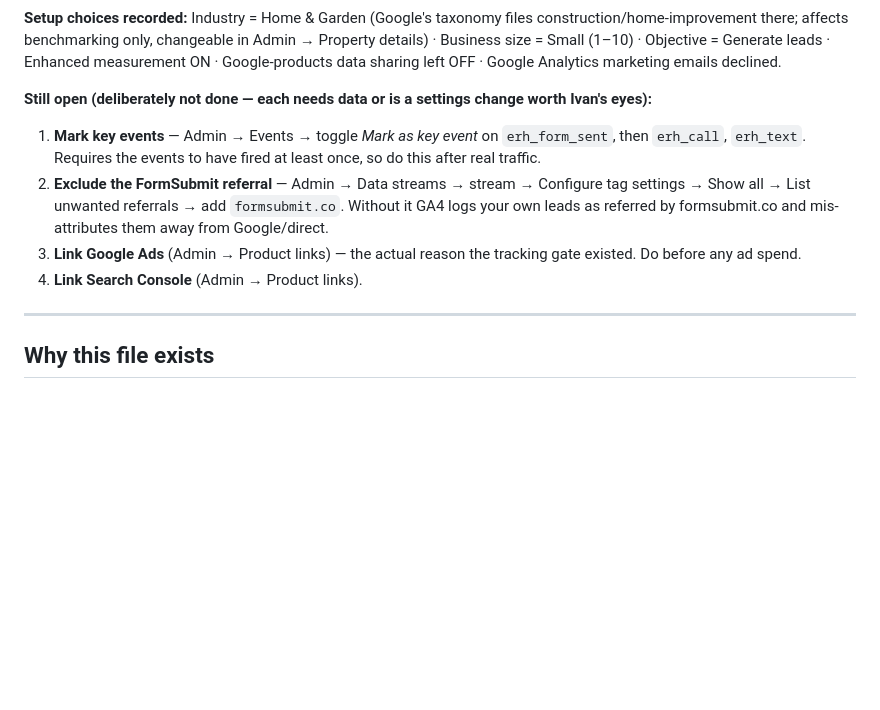
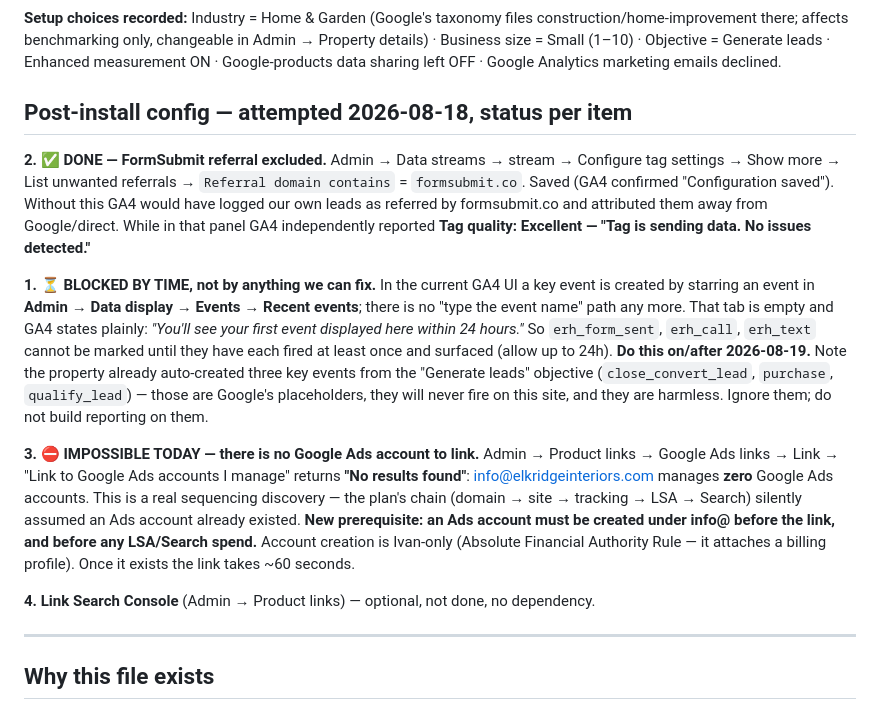
Before and after one commit to ivanperez-design/elkridgehomesco.com, a Markdown page: GA4-INSTALL.md, the part around the change. Drawn GitHub-style; blank space fills up the shorter version.

Commit message:
ga4: post-install config results — referral exclusion done, key events time-blocked, no Ads account exists to link
Co-Authored-By: Claude Opus 5 <noreply@anthropic.com>

```diff
--- a/GA4-INSTALL.md
+++ b/GA4-INSTALL.md
@@ -12,11 +12,15 @@
 
 **Setup choices recorded:** Industry = Home & Garden (Google's taxonomy files construction/home-improvement there; affects benchmarking only, changeable in Admin → Property details) · Business size = Small (1–10) · Objective = Generate leads · Enhanced measurement ON · Google-products data sharing left OFF · Google Analytics marketing emails declined.
 
-**Still open (deliberately not done — each needs data or is a settings change worth Ivan's eyes):**
-1. **Mark key events** — Admin → Events → toggle *Mark as key event* on `erh_form_sent`, then `erh_call`, `erh_text`. Requires the events to have fired at least once, so do this after real traffic.
-2. **Exclude the FormSubmit referral** — Admin → Data streams → stream → Configure tag settings → Show all → List unwanted referrals → add `formsubmit.co`. Without it GA4 logs your own leads as referred by formsubmit.co and mis-attributes them away from Google/direct.
-3. **Link Google Ads** (Admin → Product links) — the actual reason the tracking gate existed. Do before any ad spend.
-4. **Link Search Console** (Admin → Product links).
+## Post-install config — attempted 2026-08-18, status per item
+
+**2. ✅ DONE — FormSubmit referral excluded.** Admin → Data streams → stream → Configure tag settings → Show more → List unwanted referrals → `Referral domain contains` = `formsubmit.co`. Saved (GA4 confirmed "Configuration saved"). Without this GA4 would have logged our own leads as referred by formsubmit.co and attributed them away from Google/direct. While in that panel GA4 independently reported **Tag quality: Excellent — "Tag is sending data. No issues detected."**
+
+**1. ⏳ BLOCKED BY TIME, not by anything we can fix.** In the current GA4 UI a key event is created by starring an event in **Admin → Data display → Events → Recent events**; there is no "type the event name" path any more. That tab is empty and GA4 states plainly: *"You'll see your first event displayed here within 24 hours."* So `erh_form_sent`, `erh_call`, `erh_text` cannot be marked until they have each fired at least once and surfaced (allow up to 24h). **Do this on/after 2026-08-19.** Note the property already auto-created three key events from the "Generate leads" objective (`close_convert_lead`, `purchase`, `qualify_lead`) — those are Google's placeholders, they will never fire on this site, and they are harmless. Ignore them; do not build reporting on them.
+
+**3. ⛔ IMPOSSIBLE TODAY — there is no Google Ads account to link.** Admin → Product links → Google Ads links → Link → "Link to Google Ads accounts I manage" returns **"No results found"**: info@elkridgeinteriors.com manages **zero** Google Ads accounts. This is a real sequencing discovery — the plan's chain (domain → site → tracking → LSA → Search) silently assumed an Ads account already existed. **New prerequisite: an Ads account must be created under info@ before the link, and before any LSA/Search spend.** Account creation is Ivan-only (Absolute Financial Authority Rule — it attaches a billing profile). Once it exists the link takes ~60 seconds.
+
+**4. Link Search Console** (Admin → Product links) — optional, not done, no dependency.
 
 ---
 
```
